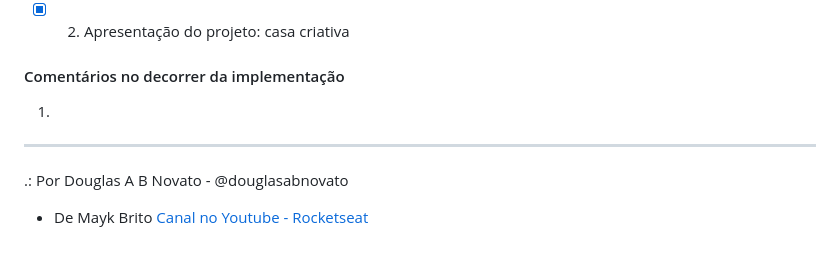
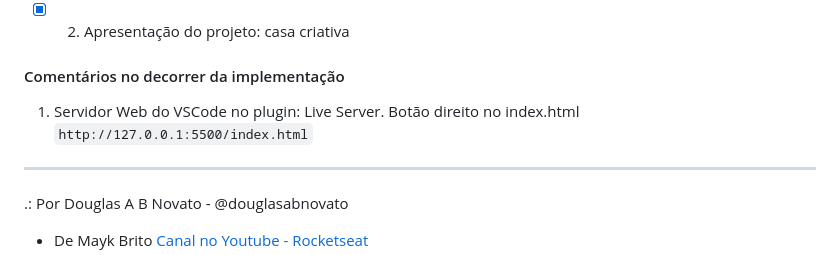
Before and after one commit to douglasabnovato/rocketseat-maykbrito-web, a Markdown page: Readme.md, the part around the change. GitHub-like rendering.

```diff
--- a/Readme.md
+++ b/Readme.md
@@ -43,7 +43,7 @@ Desenvolver uma aplicação web a partir de um design web já desenvolvido de um
 - [x] 2. Apresentação do projeto: casa criativa
 
 #### Comentários no decorrer da implementação
-1.
+1. Servidor Web do VSCode no plugin: Live Server. Botão direito no index.html `http://127.0.0.1:5500/index.html`
 
 ---
 
```
Also changed, not shown: img/logo.png (renamed from img/casacriativa.png), 1 other file.
